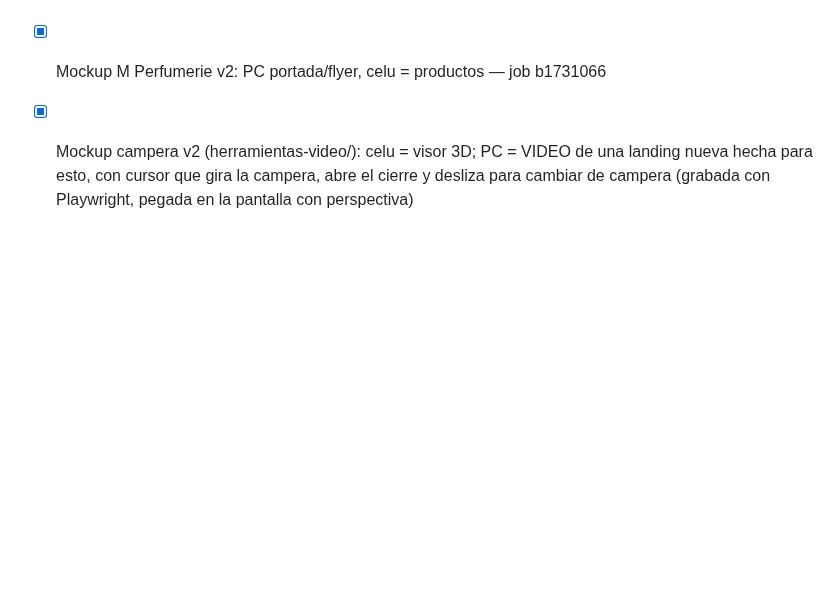
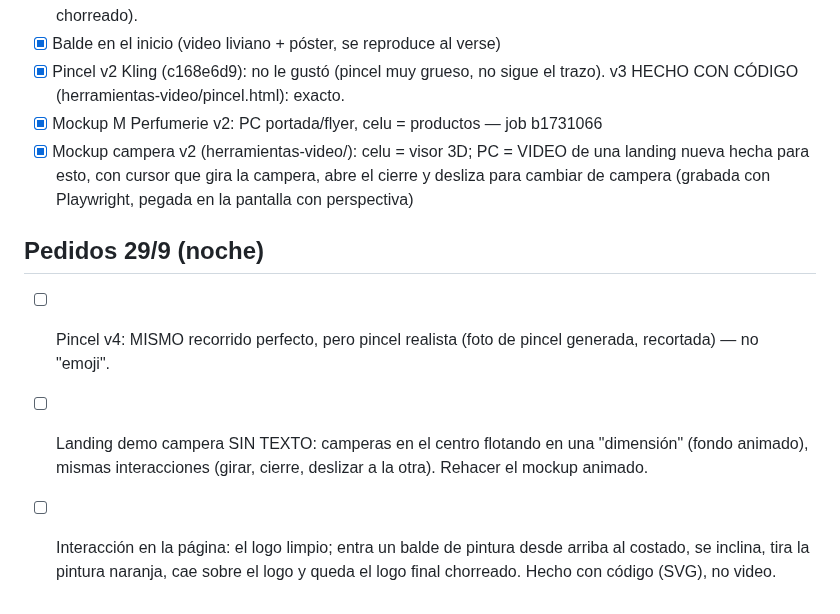
Before and after one commit to camilobosio/camilobosio.github.io, a Markdown page: tasks/todo.md, the part around the change. Drawn GitHub-style; blank space fills up the shorter version.

Commit message:
Plan: pincel realista, landing sin texto, balde interactivo
Co-Authored-By: Claude Opus 5.5 <noreply@anthropic.com>
Claude-Session: https://claude.ai/code/session_01PiayYAKbAQhW8DRcYauL9o

```diff
--- a/tasks/todo.md
+++ b/tasks/todo.md
@@ -73,3 +73,10 @@ Objetivo: intro corta con el video de Camilo (cara y voz reales) pero en Rosario
 - [x] Mockup M Perfumerie v2: PC portada/flyer, celu = productos — job b1731066
 - [x] Mockup campera v2 (herramientas-video/): celu = visor 3D; PC = VIDEO de una landing nueva hecha para esto, con cursor que gira la
       campera, abre el cierre y desliza para cambiar de campera (grabada con Playwright, pegada en la pantalla con perspectiva)
+
+## Pedidos 29/9 (noche)
+- [ ] Pincel v4: MISMO recorrido perfecto, pero pincel realista (foto de pincel generada, recortada) — no "emoji".
+- [ ] Landing demo campera SIN TEXTO: camperas en el centro flotando en una "dimensión" (fondo animado), mismas
+      interacciones (girar, cierre, deslizar a la otra). Rehacer el mockup animado.
+- [ ] Interacción en la página: el logo limpio; entra un balde de pintura desde arriba al costado, se inclina, tira la
+      pintura naranja, cae sobre el logo y queda el logo final chorreado. Hecho con código (SVG), no video.
```
